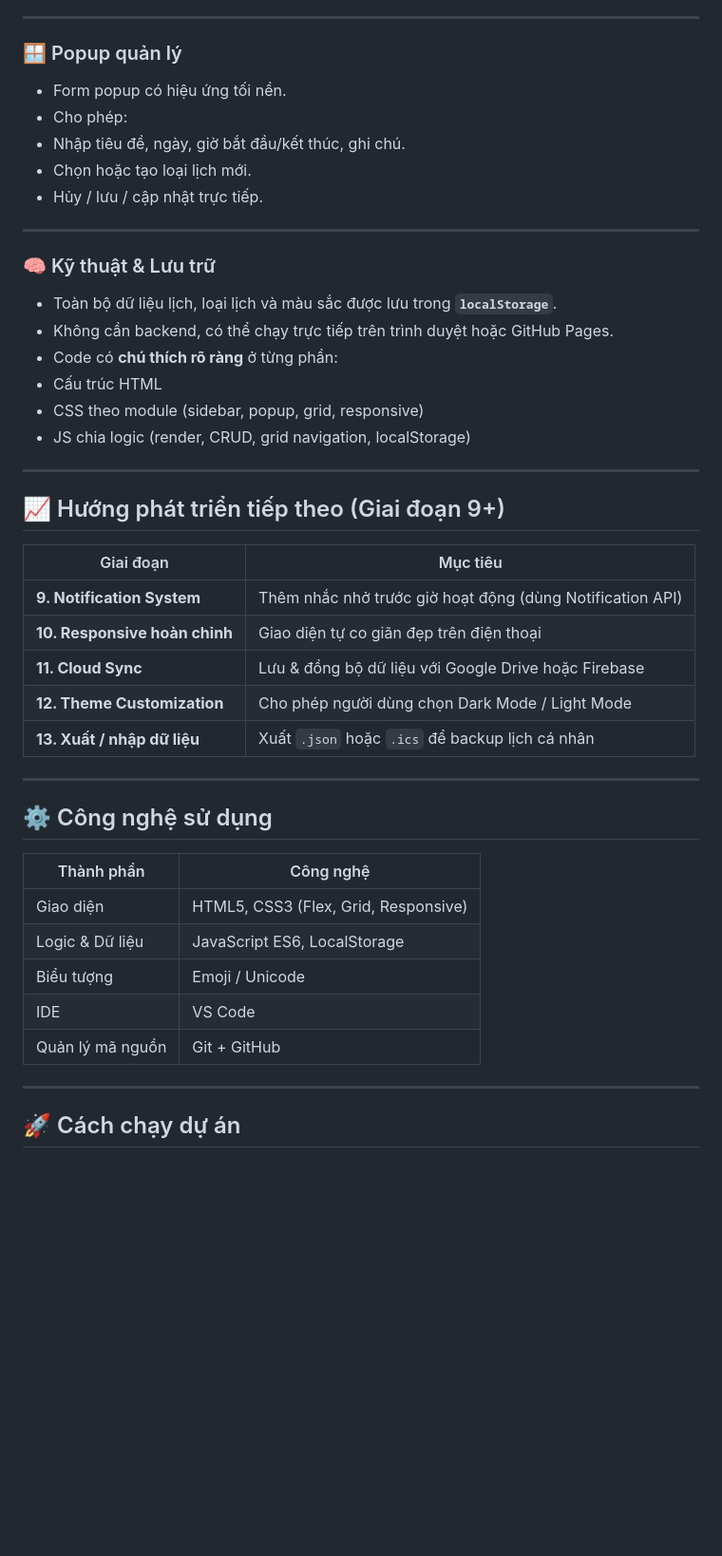
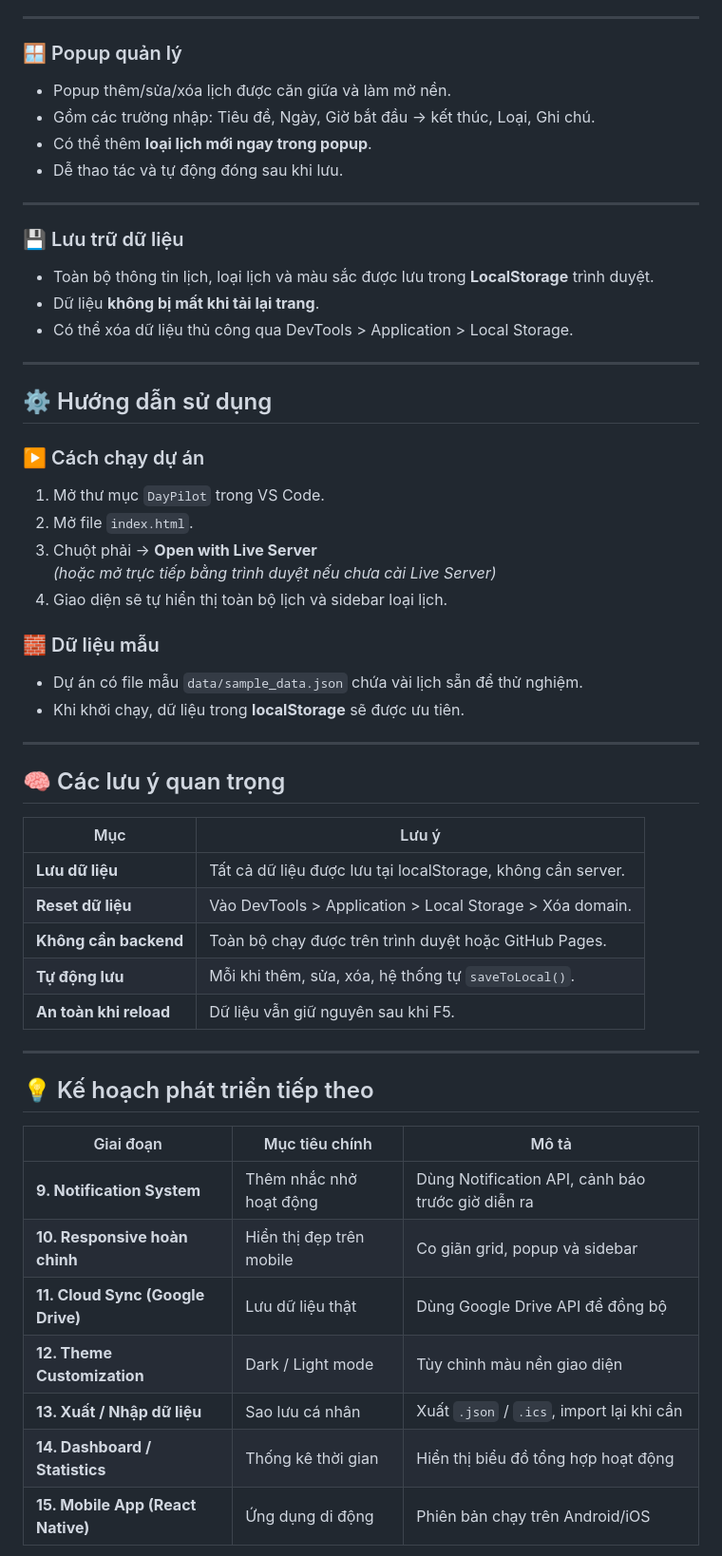
Before and after one commit to ptlocnguyen/DayPilot, a Markdown page: README.md, the part around one of its changes. Shown at 95% size. GitHub-like rendering; blank space fills up the shorter version.

```diff
--- a/README.md
+++ b/README.md
@@ -64,46 +76,54 @@ DayPilot/
 ---
 
 ### 🪟 Popup quản lý
-- Form popup có hiệu ứng tối nền.
-- Cho phép:
-- Nhập tiêu đề, ngày, giờ bắt đầu/kết thúc, ghi chú.
-- Chọn hoặc tạo loại lịch mới.
-- Hủy / lưu / cập nhật trực tiếp.
+- Popup thêm/sửa/xóa lịch được căn giữa và làm mờ nền.
+- Gồm các trường nhập: Tiêu đề, Ngày, Giờ bắt đầu → kết thúc, Loại, Ghi chú.
+- Có thể thêm **loại lịch mới ngay trong popup**.
+- Dễ thao tác và tự động đóng sau khi lưu.
 
 ---
 
-### 🧠 Kỹ thuật & Lưu trữ
-- Toàn bộ dữ liệu lịch, loại lịch và màu sắc được lưu trong **`localStorage`**.
-- Không cần backend, có thể chạy trực tiếp trên trình duyệt hoặc GitHub Pages.
-- Code có **chú thích rõ ràng** ở từng phần:
-- Cấu trúc HTML
-- CSS theo module (sidebar, popup, grid, responsive)
-- JS chia logic (render, CRUD, grid navigation, localStorage)
+### 💾 Lưu trữ dữ liệu
+- Toàn bộ thông tin lịch, loại lịch và màu sắc được lưu trong **LocalStorage** trình duyệt.
+- Dữ liệu **không bị mất khi tải lại trang**.
+- Có thể xóa dữ liệu thủ công qua DevTools > Application > Local Storage.
 
 ---
 
-## 📈 Hướng phát triển tiếp theo (Giai đoạn 9+)
+## ⚙️ Hướng dẫn sử dụng
 
-| Giai đoạn | Mục tiêu |
-|------------|----------|
-| **9. Notification System** | Thêm nhắc nhở trước giờ hoạt động (dùng Notification API) |
-| **10. Responsive hoàn chỉnh** | Giao diện tự co giãn đẹp trên điện thoại |
-| **11. Cloud Sync** | Lưu & đồng bộ dữ liệu với Google Drive hoặc Firebase |
-| **12. Theme Customization** | Cho phép người dùng chọn Dark Mode / Light Mode |
-| **13. Xuất / nhập dữ liệu** | Xuất `.json` hoặc `.ics` để backup lịch cá nhân |
+### ▶️ Cách chạy dự án
+1. Mở thư mục `DayPilot` trong VS Code.
+2. Mở file `index.html`.
+3. Chuột phải → **Open with Live Server**
+   *(hoặc mở trực tiếp bằng trình duyệt nếu chưa cài Live Server)*
+4. Giao diện sẽ tự hiển thị toàn bộ lịch và sidebar loại lịch.
+
+### 🧱 Dữ liệu mẫu
+- Dự án có file mẫu `data/sample_data.json` chứa vài lịch sẵn để thử nghiệm.
+- Khi khởi chạy, dữ liệu trong **localStorage** sẽ được ưu tiên.
 
 ---
 
-## ⚙️ Công nghệ sử dụng
-| Thành phần | Công nghệ |
-|-------------|-----------|
-| Giao diện | HTML5, CSS3 (Flex, Grid, Responsive) |
-| Logic & Dữ liệu | JavaScript ES6, LocalStorage |
-| Biểu tượng | Emoji / Unicode |
-| IDE | VS Code |
-| Quản lý mã nguồn | Git + GitHub |
+## 🧠 Các lưu ý quan trọng
+| Mục | Lưu ý |
+|------|-------|
+| **Lưu dữ liệu** | Tất cả dữ liệu được lưu tại localStorage, không cần server. |
+| **Reset dữ liệu** | Vào DevTools > Application > Local Storage > Xóa domain. |
+| **Không cần backend** | Toàn bộ chạy được trên trình duyệt hoặc GitHub Pages. |
+| **Tự động lưu** | Mỗi khi thêm, sửa, xóa, hệ thống tự `saveToLocal()`. |
+| **An toàn khi reload** | Dữ liệu vẫn giữ nguyên sau khi F5. |
 
 ---
 
-## 🚀 Cách chạy dự án
+## 💡 Kế hoạch phát triển tiếp theo
+| Giai đoạn | Mục tiêu chính | Mô tả |
+|------------|----------------|-------|
+| **9. Notification System** | Thêm nhắc nhở hoạt động | Dùng Notification API, cảnh báo trước giờ diễn ra |
+| **10. Responsive hoàn chỉnh** | Hiển thị đẹp trên mobile | Co giãn grid, popup và sidebar |
+| **11. Cloud Sync (Google Drive)** | Lưu dữ liệu thật | Dùng Google Drive API để đồng bộ |
+| **12. Theme Customization** | Dark / Light mode | Tùy chỉnh màu nền giao diện |
+| **13. Xuất / Nhập dữ liệu** | Sao lưu cá nhân | Xuất `.json` / `.ics`, import lại khi cần |
+| **14. Dashboard / Statistics** | Thống kê thời gian | Hiển thị biểu đồ tổng hợp hoạt động |
+| **15. Mobile App (React Native)** | Ứng dụng di động | Phiên bản chạy trên Android/iOS |
 
```
Also changed, not shown: other parts of README.md (+124 -43 lines).
